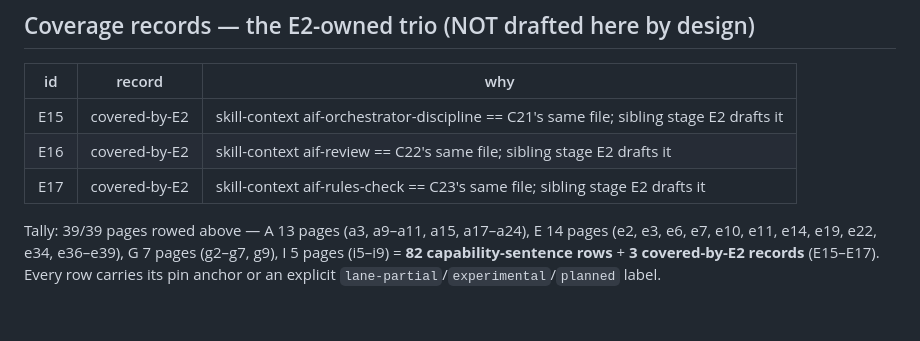
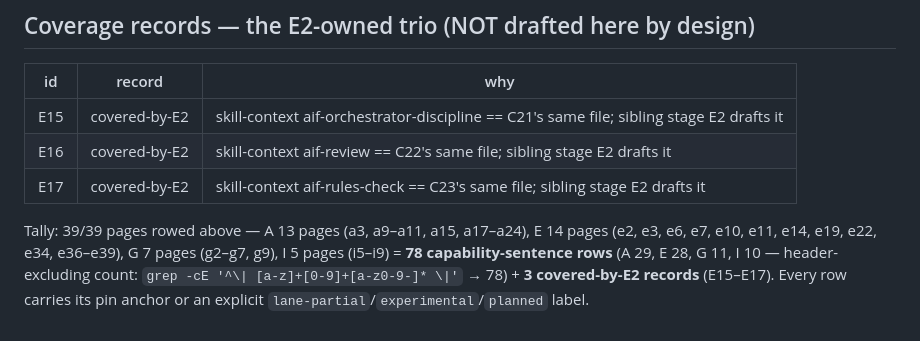
Before and after one commit to artyhoo/getff-landing, a Markdown page: ENCYCLOPEDIA-LEDGER-E5.md, the part around the change. Rendered like a GitHub page.

```diff
--- a/ENCYCLOPEDIA-LEDGER-E5.md
+++ b/ENCYCLOPEDIA-LEDGER-E5.md
@@ -113,6 +113,7 @@ mark claims that hold for SOME lanes only (the census `ships-to` discipline).
 | E17 | covered-by-E2 | skill-context aif-rules-check == C23's same file; sibling stage E2 drafts it |
 
 Tally: 39/39 pages rowed above — A 13 pages (a3, a9–a11, a15, a17–a24), E 14 pages (e2, e3, e6, e7, e10, e11,
-e14, e19, e22, e34, e36–e39), G 7 pages (g2–g7, g9), I 5 pages (i5–i9) = **82 capability-sentence rows** +
+e14, e19, e22, e34, e36–e39), G 7 pages (g2–g7, g9), I 5 pages (i5–i9) = **78 capability-sentence rows**
+(A 29, E 28, G 11, I 10 — header-excluding count: `grep -cE '^\| [a-z]+[0-9]+[a-z0-9-]* \|'` → 78) +
 **3 covered-by-E2 records** (E15–E17). Every row carries its pin anchor or an explicit
 `lane-partial`/`experimental`/`planned` label.
```
Also changed, not shown: E5-REPORT.md (+4 -4 lines).
